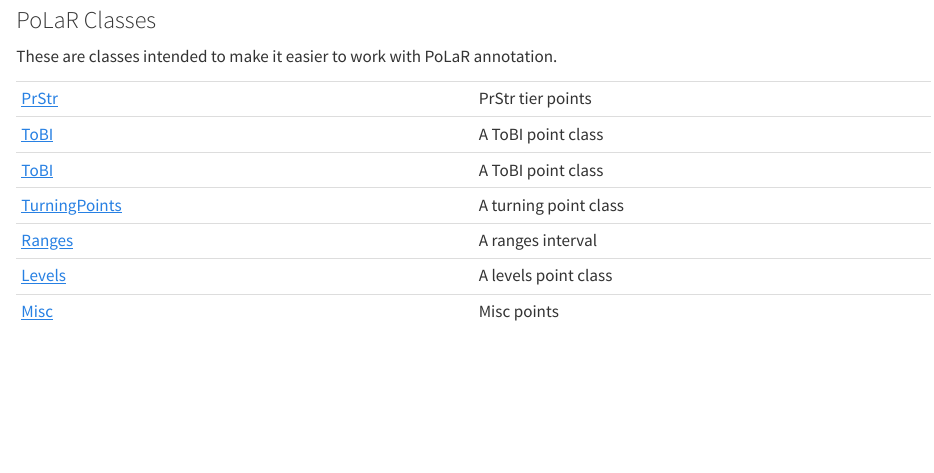
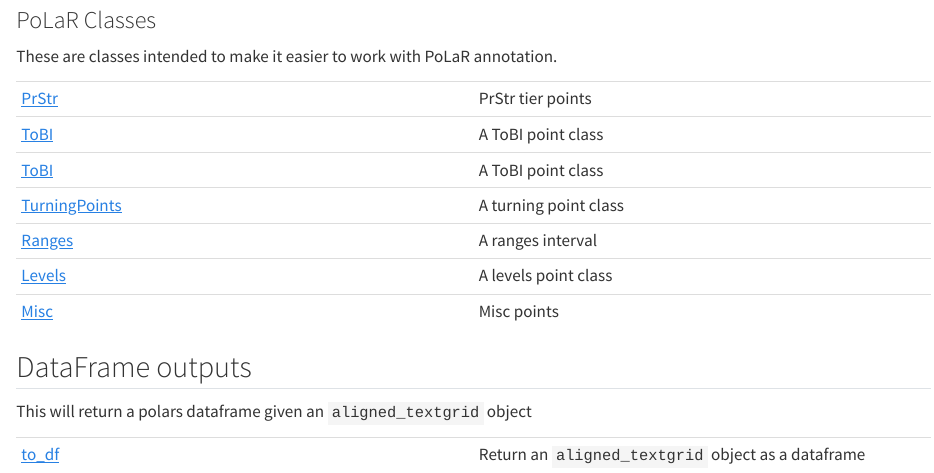
Before and after one commit to Forced-Alignment-and-Vowel-Extraction/alignedTextGrid, a Quarto document (doc_src/reference/index.qmd): the page in a window 1100 px wide, from 1680 px down. Rendered offline with R 4.5, knitr and Pandoc in place of Quarto, with nearby package versions.

Commit message:
docs update

```diff
--- a/doc_src/_quarto.yml
+++ b/doc_src/_quarto.yml
@@ -184,3 +183,10 @@ quartodoc:
           name: Levels
         - package: aligned_textgrid.polar.polar_classes
           name: Misc
+    - title: DataFrame outputs
+      desc: |
+        This will return a polars dataframe given an `aligned_textgrid`
+        object
+      contents:
+        - package: aligned_textgrid.outputs.to_dataframe
+          name: to_df
--- a/doc_src/reference/_sidebar.yml
+++ b/doc_src/reference/_sidebar.yml
@@ -47,5 +47,8 @@ website:
         - reference/Misc.qmd
         section: PoLaR Classes
       section: Custom Classes
+    - contents:
+      - reference/to_df.qmd
+      section: DataFrame outputs
     id: reference
   - id: dummy-sidebar
--- a/doc_src/reference/index.qmd
+++ b/doc_src/reference/index.qmd
@@ -111,3 +111,13 @@ PoLaR annotation.
 | [Ranges](Ranges.qmd#aligned_textgrid.polar.polar_classes.Ranges) | A ranges interval |
 | [Levels](Levels.qmd#aligned_textgrid.polar.polar_classes.Levels) | A levels point class |
 | [Misc](Misc.qmd#aligned_textgrid.polar.polar_classes.Misc) | Misc points |
+
+## DataFrame outputs
+
+This will return a polars dataframe given an `aligned_textgrid`
+object
+
+
+| | |
+| --- | --- |
+| [to_df](to_df.qmd#aligned_textgrid.outputs.to_dataframe.to_df) | Return an `aligned_textgrid` object as a dataframe |
--- /dev/null
+++ b/doc_src/reference/to_df.qmd
@@ -0,0 +1,5 @@
+# to_df { #aligned_textgrid.outputs.to_dataframe.to_df }
+
+`outputs.to_dataframe.to_df(obj, with_subset=True)`
+
+Return an `aligned_textgrid` object as a dataframe
@@ -0,0 +18 @@
+| pl.DataFrame | A polars dataframe |
```
Also changed, not shown: doc_src/objects.json (+1 -1 lines), doc_src/_quarto.yml (1 more changed lines), doc_src/reference/to_df.qmd (12 more changed lines).
